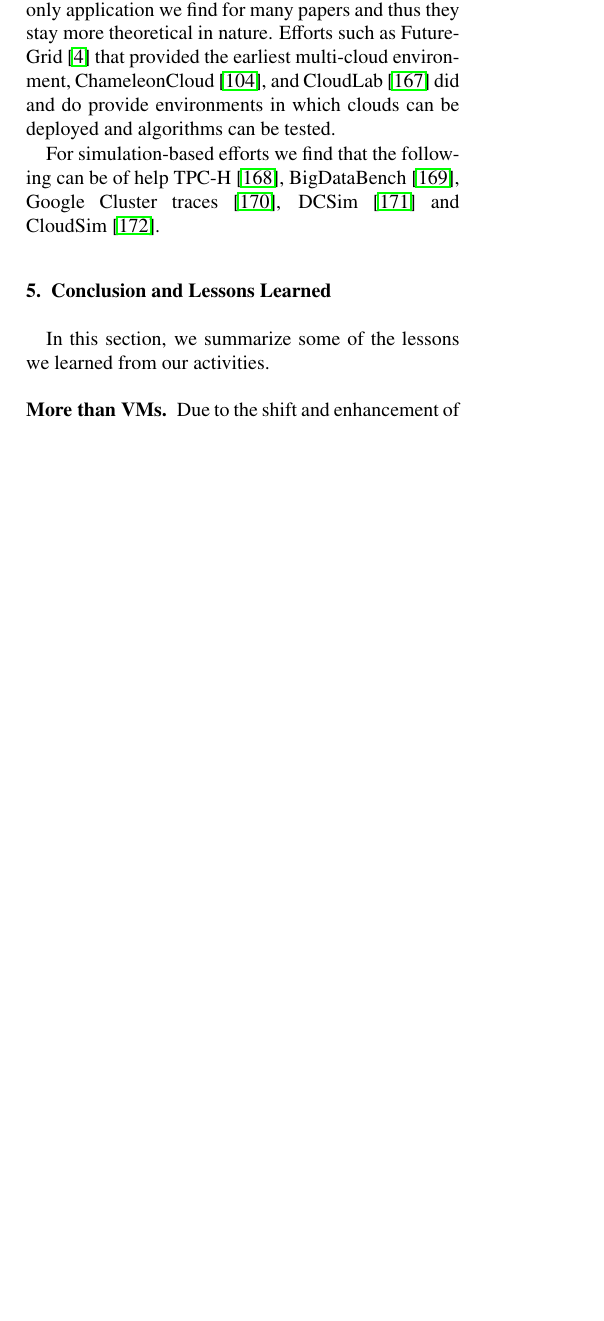
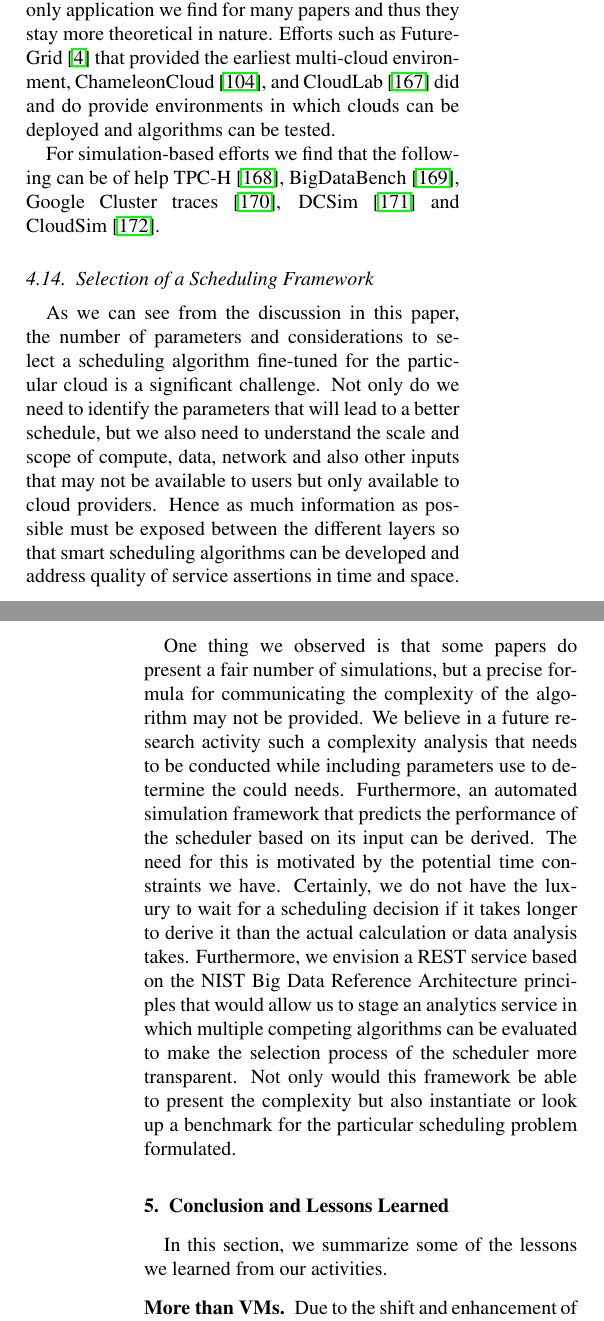
Before and after one commit to cyberaide/paper-cloud-scheduling, a LaTeX paper (aug2019/laszewski-cloud-scheduling.tex): part of one column of page 14 of 41 before the commit and two parts of the columns of pages 14 and 15 of 41 after it, the two joined at a grey line, cut so that both start at the same text, the shorter picture padded with empty space. Compiled offline with pdfLaTeX.

Commit message:
update the scheduling selection

```diff
--- a/aug2019/laszewski-cloud-scheduling.tex
+++ b/aug2019/laszewski-cloud-scheduling.tex
@@ -738,6 +738,11 @@ For simulation-based efforts we find that the following can be of help TPC-H~\ci
 Cluster traces~\cite{www-google-cluster-traces}, DCSim~\cite{www-dcsim}
 and CloudSim~\cite{www-cloudsim}.
 
+\subsection{Selection of a Scheduling Framework}
+
+As we can see from the discussion in this paper, the number of parameters and considerations to select a scheduling algorithm fine-tuned for the particular cloud is a significant challenge.  Not only do we need to identify the parameters that will lead to a better schedule, but we also need to understand the scale and scope of compute, data, network and also other inputs that may not be available to users but only available to cloud providers. Hence as much information as possible must be exposed between the different layers so that smart scheduling algorithms can be developed and address quality of service assertions in time and space.
+
+One thing we observed is that some papers do present a fair number of simulations, but a precise formula for communicating the complexity of the algorithm may not be provided. We believe in a future research activity such a complexity analysis that needs to be conducted while including parameters use to determine the could needs. Furthermore, an automated simulation framework that predicts the performance of the scheduler based on its input can be derived. The need for this is motivated by the potential time constraints we have. Certainly,  we do not have the luxury to wait for a scheduling decision if it takes longer to derive it than the actual calculation or data analysis takes. Furthermore, we envision a REST service based on the NIST Big Data Reference Architecture principles that would allow us to stage an analytics service in which multiple competing algorithms can be evaluated to make the selection process of the scheduler more transparent. Not only would this framework be able to present the complexity but also instantiate or look up a benchmark for the particular scheduling problem formulated.
 
 
 %%%%%%%%%%%%%%%%%%%%%%%%%%
```
Also changed, not shown: aug2019/0REVIEW.tex (+1 -1 lines), aug2019/graph-challenges.tex (+4 -1 lines), aug2019/Makefile, aug2019/laszewski-cloud-scheduling.tex (4 more changed lines).
